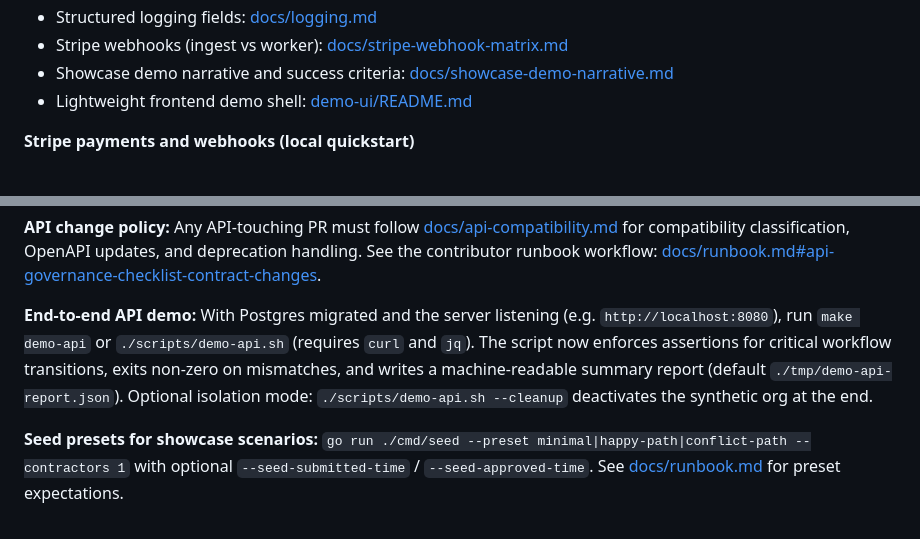
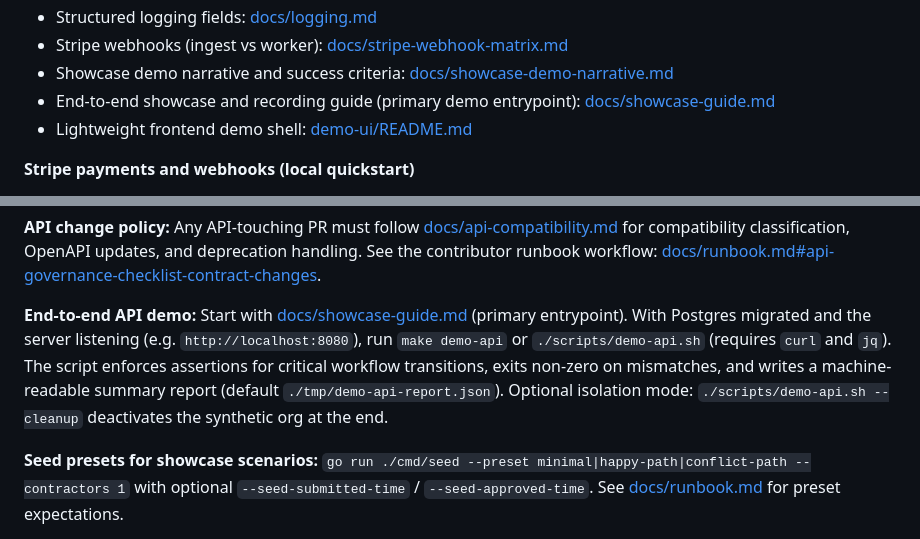
Before and after one commit to jparrott06/consulting-revenue-platform-api, a Markdown page: README.md, 2 parts joined by grey strips. Drawn GitHub-style.

```diff
--- a/README.md
+++ b/README.md
@@ -60,6 +60,7 @@ make run
 - Structured logging fields: [docs/logging.md](docs/logging.md)
 - Stripe webhooks (ingest vs worker): [docs/stripe-webhook-matrix.md](docs/stripe-webhook-matrix.md)
 - Showcase demo narrative and success criteria: [docs/showcase-demo-narrative.md](docs/showcase-demo-narrative.md)
+- End-to-end showcase and recording guide (primary demo entrypoint): [docs/showcase-guide.md](docs/showcase-guide.md)
 - Lightweight frontend demo shell: [demo-ui/README.md](demo-ui/README.md)
 
 **Stripe payments and webhooks (local quickstart)**
@@ -95,7 +96,7 @@ make run
 **API change policy:** Any API-touching PR must follow [docs/api-compatibility.md](docs/api-compatibility.md) for compatibility classification, OpenAPI updates, and deprecation handling.
 See the contributor runbook workflow: [docs/runbook.md#api-governance-checklist-contract-changes](docs/runbook.md#api-governance-checklist-contract-changes).
 
-**End-to-end API demo:** With Postgres migrated and the server listening (e.g. `http://localhost:8080`), run `make demo-api` or `./scripts/demo-api.sh` (requires `curl` and `jq`). The script now enforces assertions for critical workflow transitions, exits non-zero on mismatches, and writes a machine-readable summary report (default `./tmp/demo-api-report.json`). Optional isolation mode: `./scripts/demo-api.sh --cleanup` deactivates the synthetic org at the end.
+**End-to-end API demo:** Start with [docs/showcase-guide.md](docs/showcase-guide.md) (primary entrypoint). With Postgres migrated and the server listening (e.g. `http://localhost:8080`), run `make demo-api` or `./scripts/demo-api.sh` (requires `curl` and `jq`). The script enforces assertions for critical workflow transitions, exits non-zero on mismatches, and writes a machine-readable summary report (default `./tmp/demo-api-report.json`). Optional isolation mode: `./scripts/demo-api.sh --cleanup` deactivates the synthetic org at the end.
 
 **Seed presets for showcase scenarios:** `go run ./cmd/seed --preset minimal|happy-path|conflict-path --contractors 1` with optional `--seed-submitted-time` / `--seed-approved-time`. See [docs/runbook.md](docs/runbook.md) for preset expectations.
 
```
Also changed, not shown: docs/showcase-guide.md (added, +90 -0 lines).
